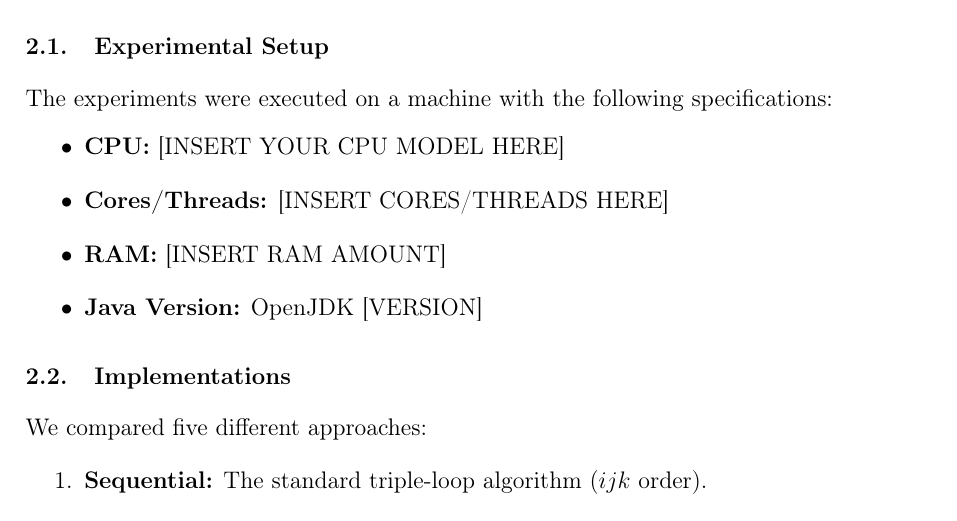
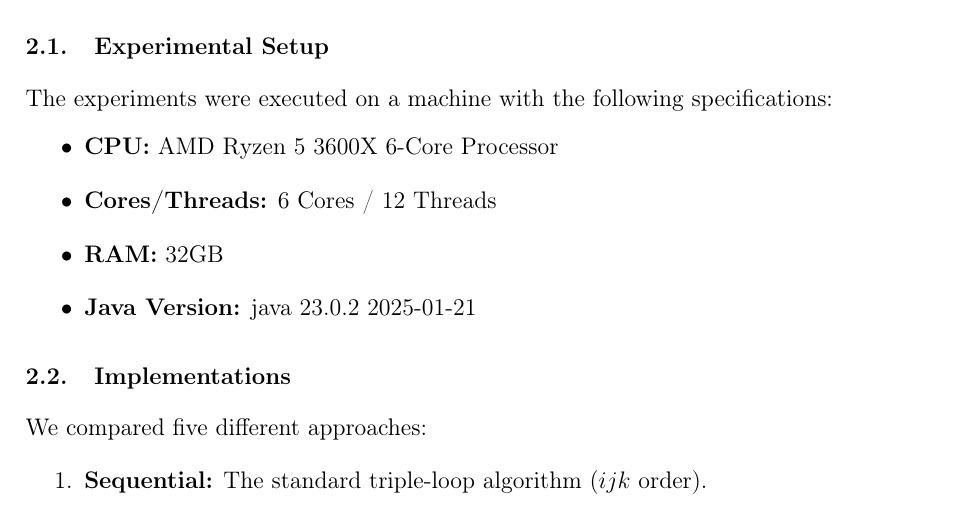
Before and after one commit to adriaanojeda/BIGDATA, a LaTeX paper (Individual Assingment/TASK3/reports/main.tex): part of page 3 of 7, cut so that both start at the same text. Compiled offline with pdfLaTeX.

Commit message:
report changes

```diff
--- a/Individual Assingment/TASK3/reports/main.tex
+++ b/Individual Assingment/TASK3/reports/main.tex
@@ -123,10 +123,10 @@ The main objectives of this task were:
 \subsection{Experimental Setup}
 The experiments were executed on a machine with the following specifications:
 \begin{itemize}
-    \item \textbf{CPU:} [INSERT YOUR CPU MODEL HERE] % Rellena esto
-    \item \textbf{Cores/Threads:} [INSERT CORES/THREADS HERE] % Rellena esto (ej: 4 Cores / 8 Threads)
-    \item \textbf{RAM:} [INSERT RAM AMOUNT] % Rellena esto
-    \item \textbf{Java Version:} OpenJDK [VERSION]
+    \item \textbf{CPU:} AMD Ryzen 5 3600X 6-Core Processor % Rellena esto
+    \item \textbf{Cores/Threads:} 6 Cores / 12 Threads % Rellena esto (ej: 4 Cores / 8 Threads)
+    \item \textbf{RAM:} 32GB % Rellena esto
+    \item \textbf{Java Version:} java 23.0.2 2025-01-21
 \end{itemize}
 
 \subsection{Implementations}
```
Also changed, not shown: Individual Assingment/TASK3/reports/TASK_2__Performance_Benchmark_of_matrix_multiplication___Adrián_Ojeda.pdf (deleted), Individual Assingment/TASK3/reports/TASK_3_Paralellization_Benchmark_matrix_multiplication_AdrianOjeda.pdf (added).
